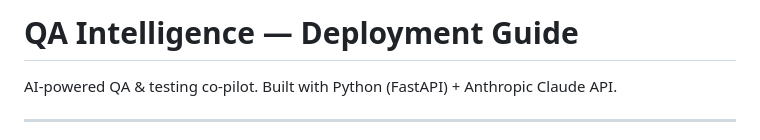
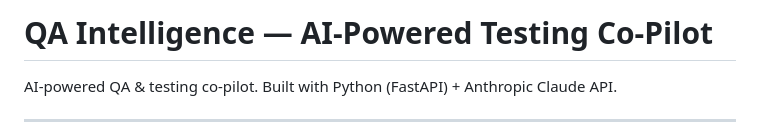
Before and after one commit to IshuDhana/qa-intelligence, a Markdown page: README.md, the part around the change. Drawn GitHub-style.

```diff
--- a/README.md
+++ b/README.md
@@ -1,4 +1,4 @@
-# QA Intelligence — Deployment Guide
+# QA Intelligence — AI-Powered Testing Co-Pilot
 
 AI-powered QA & testing co-pilot. Built with Python (FastAPI) + Anthropic Claude API.
 
```
